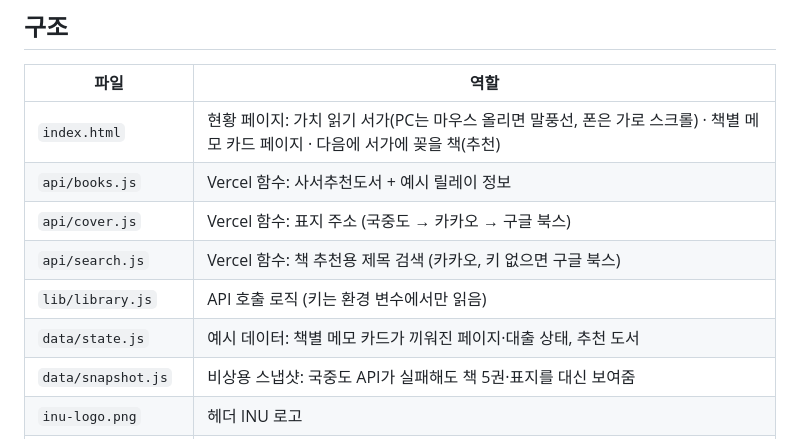
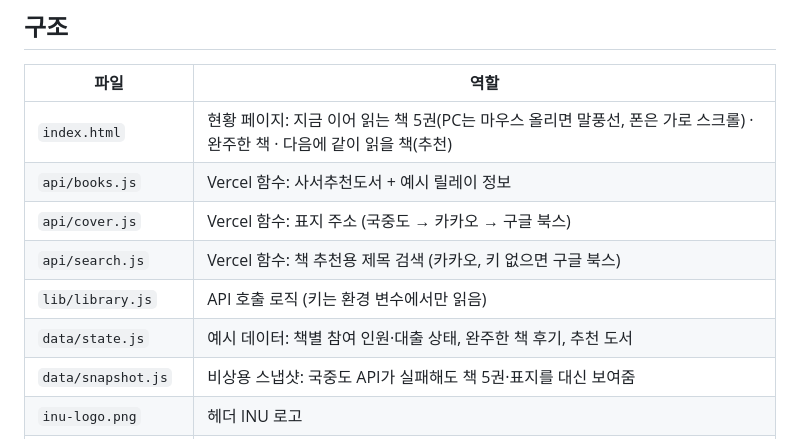
Before and after one commit to jiin-jung/gachi-reading, a Markdown page: README.md, the part around one of its changes. Rendered like a GitHub page.

```diff
--- a/README.md
+++ b/README.md
@@ -37,12 +44,12 @@ PC에서는 책에 마우스를 올리면 말풍선으로 메모가 있는 페
 
 | 파일 | 역할 |
 |---|---|
-| `index.html` | 현황 페이지: 가치 읽기 서가(PC는 마우스 올리면 말풍선, 폰은 가로 스크롤) · 책별 메모 카드 페이지 · 다음에 서가에 꽂을 책(추천) |
+| `index.html` | 현황 페이지: 지금 이어 읽는 책 5권(PC는 마우스 올리면 말풍선, 폰은 가로 스크롤) · 완주한 책 · 다음에 같이 읽을 책(추천) |
 | `api/books.js` | Vercel 함수: 사서추천도서 + 예시 릴레이 정보 |
 | `api/cover.js` | Vercel 함수: 표지 주소 (국중도 → 카카오 → 구글 북스) |
 | `api/search.js` | Vercel 함수: 책 추천용 제목 검색 (카카오, 키 없으면 구글 북스) |
 | `lib/library.js` | API 호출 로직 (키는 환경 변수에서만 읽음) |
-| `data/state.js` | 예시 데이터: 책별 메모 카드가 끼워진 페이지·대출 상태, 추천 도서 |
+| `data/state.js` | 예시 데이터: 책별 참여 인원·대출 상태, 완주한 책 후기, 추천 도서 |
 | `data/snapshot.js` | 비상용 스냅샷: 국중도 API가 실패해도 책 5권·표지를 대신 보여줌 |
 | `inu-logo.png` | 헤더 INU 로고 |
 | `docs/screenshots/` | README 스크린샷 |
```
Also changed, not shown: other parts of README.md (+22 -14 lines), docs/screenshots/review-qr.png (added), docs/screenshots/wish-search.png (added), 3 other files.
